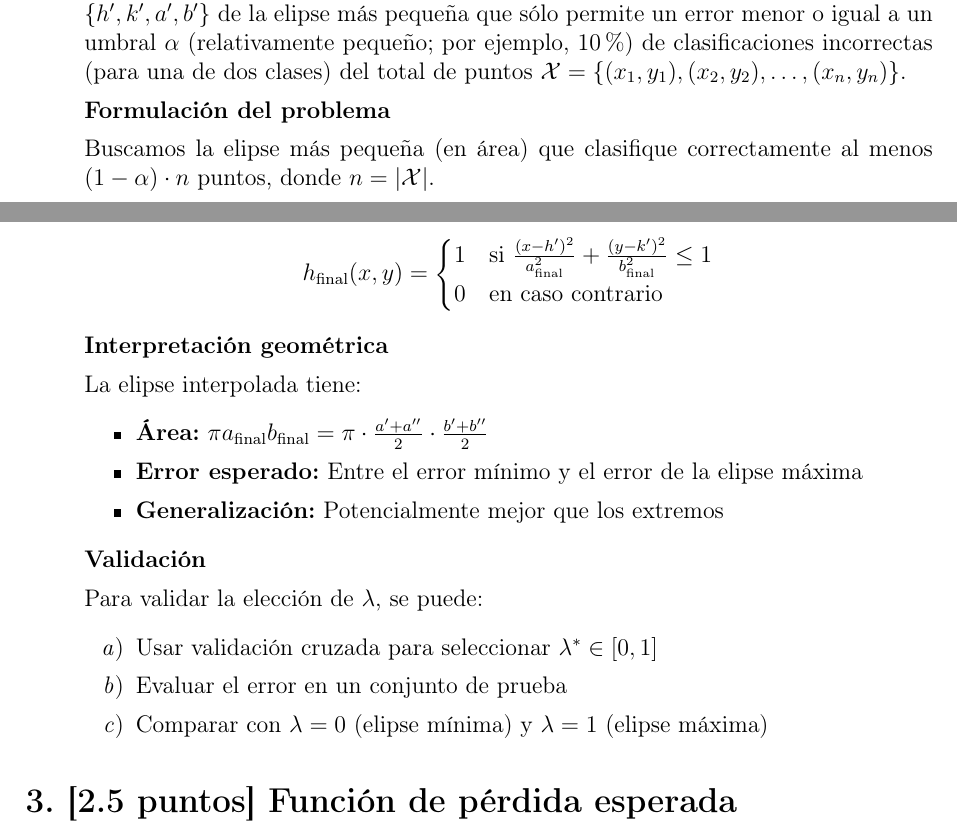
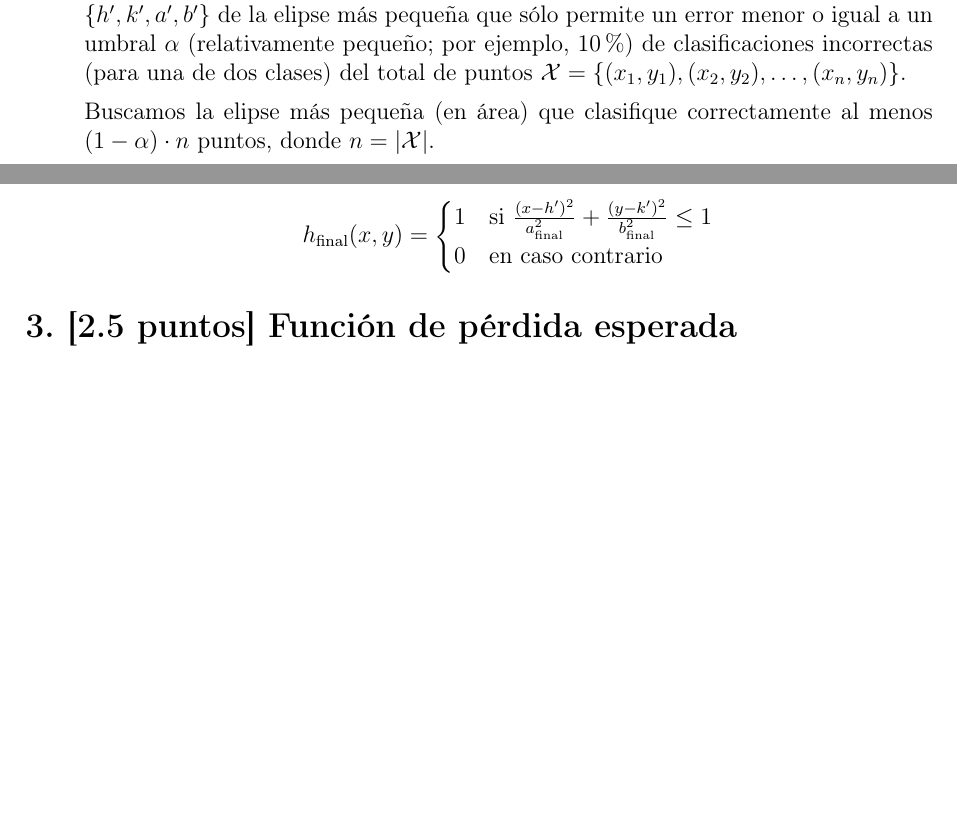
Before and after one commit to MxDui/MACHINE_LEARNING_2026-1, a LaTeX problem sheet (homework/hmw1/main.tex, which reads homework/hmw1/problema2.tex): two parts of pages 3 and 7 of 11 before the commit and two parts of pages 3 and 7 of 10 after it, joined at a grey line, cut so that both start at the same text, the shorter picture padded with empty space. Compiled offline with pdfLaTeX.

Commit message:
Refine problema2.tex by removing redundant sections and enhancing clarity
- Eliminated unnecessary subsections on geometric interpretation and validation to streamline the content.
- Improved the focus on the main problem formulation and the mathematical definition for finding the minimum ellipse with error thresholds.

```diff
--- a/homework/hmw1/problema2.tex
+++ b/homework/hmw1/problema2.tex
@@ -43,8 +43,6 @@ donde $a > 0$ y $b > 0$ son los parámetros para los semiejes de la elipse.
 
     \item[b)] Escribe a manera de pseudocódigo un algoritmo para encontrar los parámetros $\boldsymbol{\theta}' = \{h', k', a', b'\}$ de la elipse más pequeña que sólo permite un error menor o igual a un umbral $\alpha$ (relativamente pequeño; por ejemplo, 10\%) de clasificaciones incorrectas (para una de dos clases) del total de puntos $\mathcal{X} = \{(x_1, y_1), (x_2, y_2), \ldots, (x_n, y_n)\}$.
 
-
-    \textbf{Formulación del problema}
 
     Buscamos la elipse más pequeña (en área) que clasifique correctamente al menos $(1-\alpha) \cdot n$ puntos, donde $n = |\mathcal{X}|$.
 
@@ -203,22 +201,6 @@ donde $a > 0$ y $b > 0$ son los parámetros para los semiejes de la elipse.
     0 & \text{en caso contrario}
     \end{cases}$$
 
-    \textbf{Interpretación geométrica}
 
-    La elipse interpolada tiene:
-    \begin{itemize}
-        \item \textbf{Área:} $\pi a_{\text{final}} b_{\text{final}} = \pi \cdot \frac{a' + a''}{2} \cdot \frac{b' + b''}{2}$
-        \item \textbf{Error esperado:} Entre el error mínimo y el error de la elipse máxima
-        \item \textbf{Generalización:} Potencialmente mejor que los extremos
-    \end{itemize}
-
-    \textbf{Validación}
-
-    Para validar la elección de $\lambda$, se puede:
-    \begin{enumerate}
-        \item Usar validación cruzada para seleccionar $\lambda^* \in [0, 1]$
-        \item Evaluar el error en un conjunto de prueba
-        \item Comparar con $\lambda = 0$ (elipse mínima) y $\lambda = 1$ (elipse máxima)
-    \end{enumerate}
 
 \end{enumerate}
```
